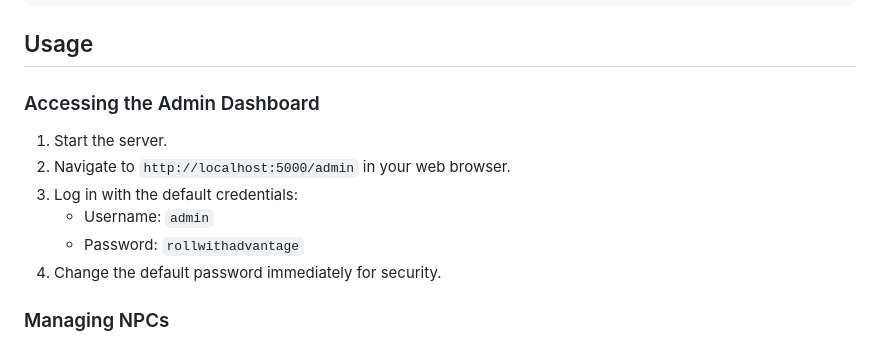
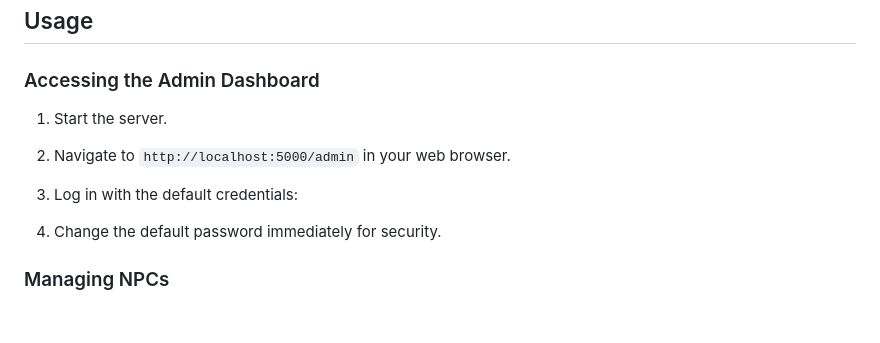
Before and after one commit to joebags99/rwa-website, a Markdown page: README.md, the part around the change. Rendered like a GitHub page; blank space fills up the shorter version.

Commit message:
Remove default password from README for security improvement

```diff
--- a/README.md
+++ b/README.md
@@ -89,8 +89,7 @@ roll-with-advantage/
 1. Start the server.
 2. Navigate to `http://localhost:5000/admin` in your web browser.
 3. Log in with the default credentials:
-   - Username: `admin`
-   - Password: `rollwithadvantage`
+
 4. Change the default password immediately for security.
 
 ### Managing NPCs
```
